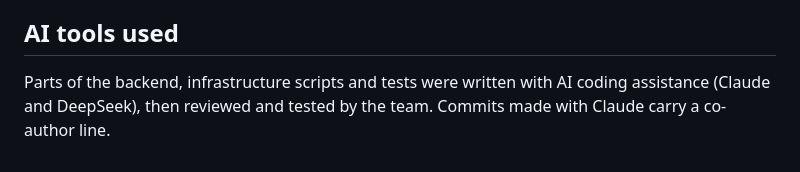
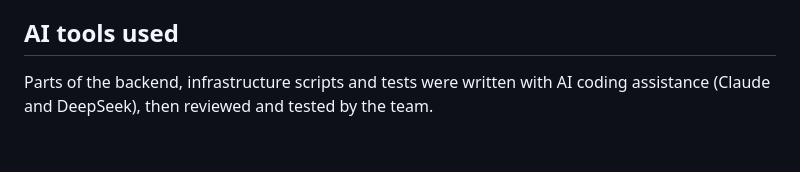
Before and after one commit to c-varun14/PantryPass, a Markdown page: README.md, the part around the change. Drawn GitHub-style.

Commit message:
Update AI tools note in README

```diff
--- a/README.md
+++ b/README.md
@@ -64,4 +64,4 @@ PantryPass records who reported what. It does not prove food was eaten or safe,
 
 ## AI tools used
 
-Parts of the backend, infrastructure scripts and tests were written with AI coding assistance (Claude and DeepSeek), then reviewed and tested by the team. Commits made with Claude carry a co-author line.
+Parts of the backend, infrastructure scripts and tests were written with AI coding assistance (Claude and DeepSeek), then reviewed and tested by the team.
```
